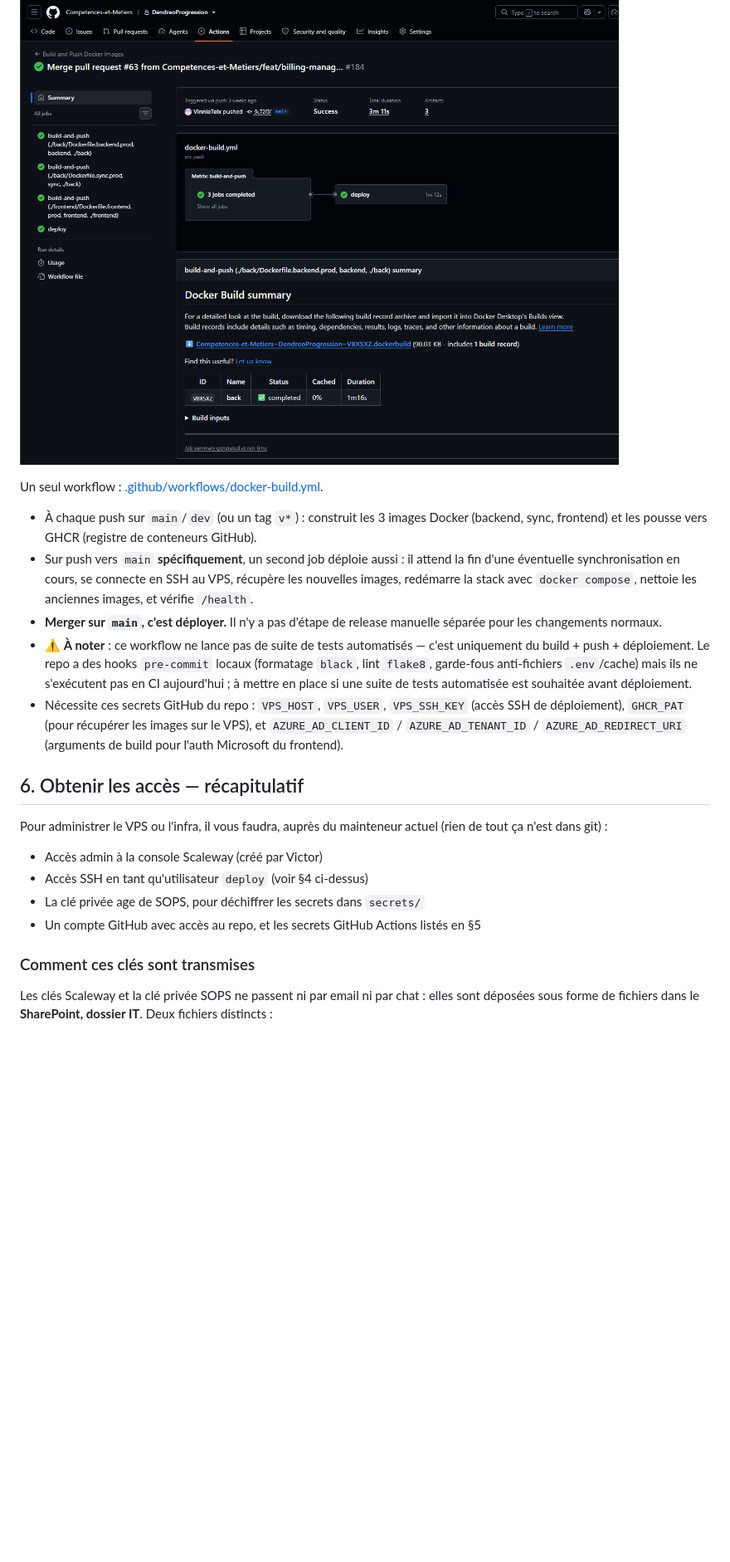
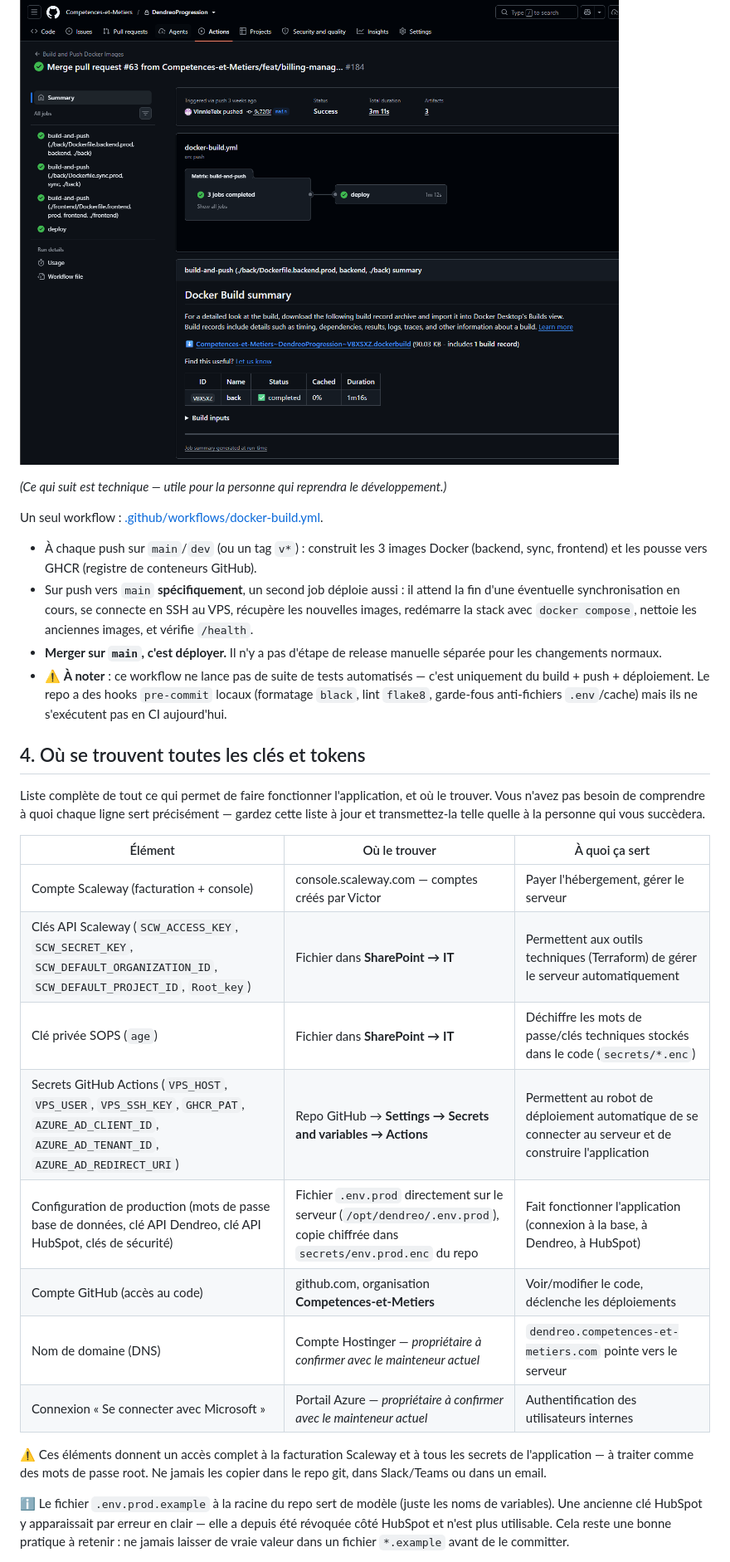
Before and after one commit to Competences-et-Metiers/DendreoProgression, a Markdown page: docs/ONBOARDING.md, the part around one of its changes. Shown at 83% size. Drawn GitHub-style; blank space fills up the shorter version.

Commit message:
Recentrer le guide d'onboarding pour un profil non technique

```diff
--- a/docs/ONBOARDING.md
+++ b/docs/ONBOARDING.md
@@ -117,5 +111,8 @@ compte GitHub avec accès au repo pour contribuer.
 
 ![Run du workflow « Build and Push Docker Images » dans l'onglet Actions de GitHub, avec les 3 builds et le déploiement en succès](images/github-actions-run.png)
+
+*(Ce qui suit est technique — utile pour la personne qui reprendra le
+développement.)*
 
 Un seul workflow : [.github/workflows/docker-build.yml](../.github/workflows/docker-build.yml).
 
@@ -123,33 +120,40 @@ Un seul workflow : [.github/workflows/docker-build.yml](../.github/workflows/doc
   (backend, sync, frontend) et les pousse vers GHCR (registre de conteneurs GitHub).
 - Sur push vers `main` **spécifiquement**, un second job déploie aussi : il attend la
   fin d'une éventuelle synchronisation en cours, se connecte en SSH au VPS, récupère
-  les nouvelles images, redémarre la stack avec `docker compose`, nettoie les anciennes
-  images, et vérifie `/health`.
+  les nouvelles images, redémarre la stack avec `docker compose`, nettoie les
+  anciennes images, et vérifie `/health`.
 - **Merger sur `main`, c'est déployer.** Il n'y a pas d'étape de release manuelle
   séparée pour les changements normaux.
 - ⚠️ **À noter** : ce workflow ne lance pas de suite de tests automatisés — c'est
   uniquement du build + push + déploiement. Le repo a des hooks `pre-commit` locaux
   (formatage `black`, lint `flake8`, garde-fous anti-fichiers `.env`/cache) mais ils
-  ne s'exécutent pas en CI aujourd'hui ; à mettre en place si une suite de tests
-  automatisée est souhaitée avant déploiement.
-- Nécessite ces secrets GitHub du repo : `VPS_HOST`, `VPS_USER`, `VPS_SSH_KEY` (accès
-  SSH de déploiement), `GHCR_PAT` (pour récupérer les images sur le VPS), et
-  `AZURE_AD_CLIENT_ID` / `AZURE_AD_TENANT_ID` / `AZURE_AD_REDIRECT_URI` (arguments de
-  build pour l'auth Microsoft du frontend).
+  ne s'exécutent pas en CI aujourd'hui.
 
-## 6. Obtenir les accès — récapitulatif
+## 4. Où se trouvent toutes les clés et tokens
 
-Pour administrer le VPS ou l'infra, il vous faudra, auprès du mainteneur actuel (rien
-de tout ça n'est dans git) :
+Liste complète de tout ce qui permet de faire fonctionner l'application, et où le
+trouver. Vous n'avez pas besoin de comprendre à quoi chaque ligne sert précisément —
+gardez cette liste à jour et transmettez-la telle quelle à la personne qui vous
+succèdera.
 
-- Accès admin à la console Scaleway (créé par Victor)
-- Accès SSH en tant qu'utilisateur `deploy` (voir §4 ci-dessus)
-- La clé privée age de SOPS, pour déchiffrer les secrets dans `secrets/`
-- Un compte GitHub avec accès au repo, et les secrets GitHub Actions listés en §5
+| Élément | Où le trouver | À quoi ça sert |
+|---|---|---|
+| Compte Scaleway (facturation + console) | console.scaleway.com — comptes créés par Victor | Payer l'hébergement, gérer le serveur |
+| Clés API Scaleway (`SCW_ACCESS_KEY`, `SCW_SECRET_KEY`, `SCW_DEFAULT_ORGANIZATION_ID`, `SCW_DEFAULT_PROJECT_ID`, `Root_key`) | Fichier dans **SharePoint → IT** | Permettent aux outils techniques (Terraform) de gérer le serveur automatiquement |
+| Clé privée SOPS (`age`) | Fichier dans **SharePoint → IT** | Déchiffre les mots de passe/clés techniques stockés dans le code (`secrets/*.enc`) |
+| Secrets GitHub Actions (`VPS_HOST`, `VPS_USER`, `VPS_SSH_KEY`, `GHCR_PAT`, `AZURE_AD_CLIENT_ID`, `AZURE_AD_TENANT_ID`, `AZURE_AD_REDIRECT_URI`) | Repo GitHub → **Settings → Secrets and variables → Actions** | Permettent au robot de déploiement automatique de se connecter au serveur et de construire l'application |
+| Configuration de production (mots de passe base de données, clé API Dendreo, clé API HubSpot, clés de sécurité) | Fichier `.env.prod` directement sur le serveur (`/opt/dendreo/.env.prod`), copie chiffrée dans `secrets/env.prod.enc` du repo | Fait fonctionner l'application (connexion à la base, à Dendreo, à HubSpot) |
+| Compte GitHub (accès au code) | github.com, organisation **Competences-et-Metiers** | Voir/modifier le code, déclenche les déploiements |
+| Nom de domaine (DNS) | Compte Hostinger — *propriétaire à confirmer avec le mainteneur actuel* | `dendreo.competences-et-metiers.com` pointe vers le serveur |
+| Connexion « Se connecter avec Microsoft » | Portail Azure — *propriétaire à confirmer avec le mainteneur actuel* | Authentification des utilisateurs internes |
 
-### Comment ces clés sont transmises
+⚠️ Ces éléments donnent un accès complet à la facturation Scaleway et à tous les
+secrets de l'application — à traiter comme des mots de passe root. Ne jamais les
+copier dans le repo git, dans Slack/Teams ou dans un email.
 
-Les clés Scaleway et la clé privée SOPS ne passent ni par email ni par chat : elles
-sont déposées sous forme de fichiers dans le **SharePoint, dossier IT**. Deux fichiers
-distincts :
+ℹ️ Le fichier `.env.prod.example` à la racine du repo sert de modèle (juste les noms
+de variables). Une ancienne clé HubSpot y apparaissait par erreur en clair — elle a
+depuis été révoquée côté HubSpot et n'est plus utilisable. Cela reste une bonne
+pratique à retenir : ne jamais laisser de vraie valeur dans un fichier `*.example`
+avant de le committer.
 
```
Also changed, not shown: other parts of docs/ONBOARDING.md (+94 -72 lines).
